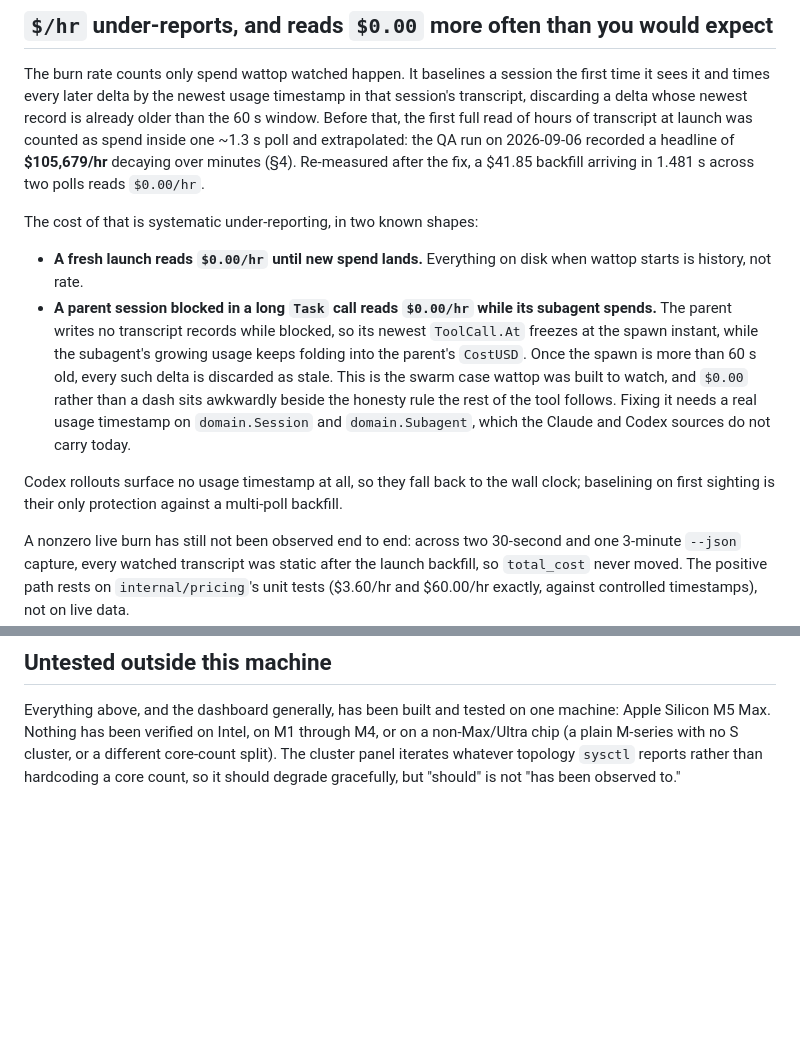
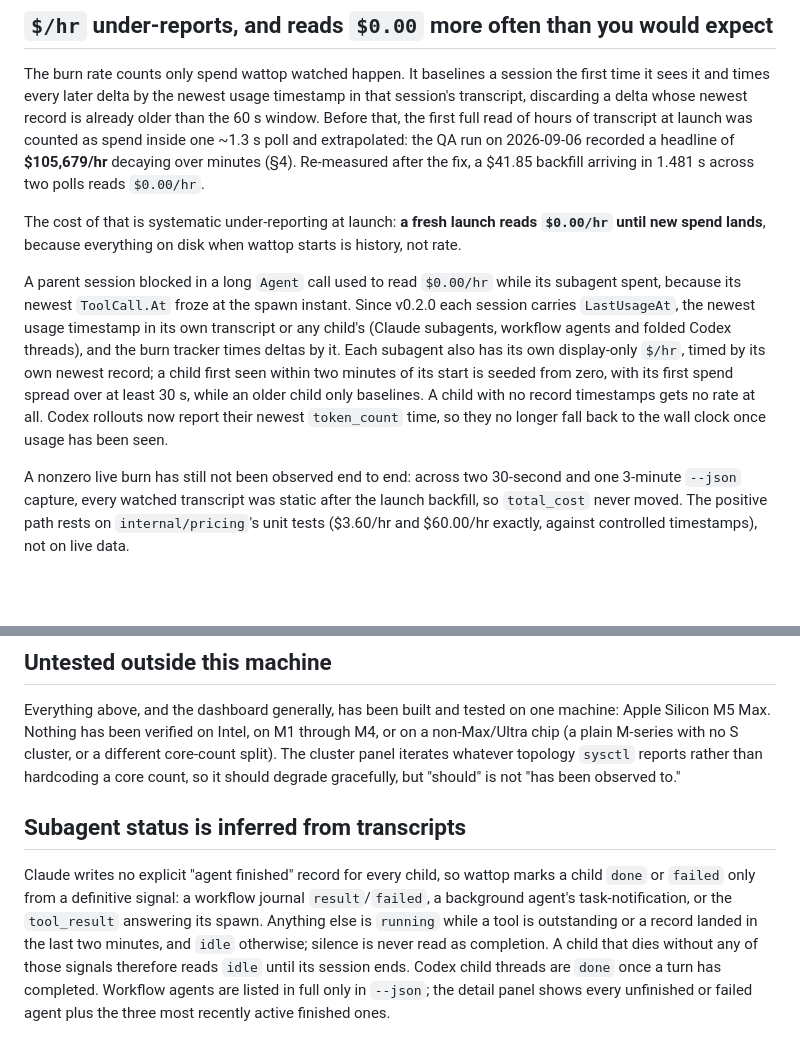
Before and after one commit to jasonm4130/wattop, a Markdown page: docs/limitations.md, 2 parts joined by grey strips. Drawn GitHub-style; blank space fills up the shorter version.

```diff
--- a/docs/limitations.md
+++ b/docs/limitations.md
@@ -183,24 +183,21 @@ full read of hours of transcript at launch was counted as spend inside one
 of **$105,679/hr** decaying over minutes (§4). Re-measured after the fix, a
 $41.85 backfill arriving in 1.481 s across two polls reads `$0.00/hr`.
 
-The cost of that is systematic under-reporting, in two known shapes:
+The cost of that is systematic under-reporting at launch: **a fresh launch
+reads `$0.00/hr` until new spend lands**, because everything on disk when
+wattop starts is history, not rate.
 
-- **A fresh launch reads `$0.00/hr` until new spend lands.** Everything on
-  disk when wattop starts is history, not rate.
-- **A parent session blocked in a long `Task` call reads `$0.00/hr` while
-  its subagent spends.** The parent writes no transcript records while
-  blocked, so its newest `ToolCall.At` freezes at the spawn instant, while
-  the subagent's growing usage keeps folding into the parent's `CostUSD`.
-  Once the spawn is more than 60 s old, every such delta is discarded as
-  stale. This is the swarm case wattop was built to watch, and `$0.00`
-  rather than a dash sits awkwardly beside the honesty rule the rest of the
-  tool follows. Fixing it needs a real usage timestamp on `domain.Session`
-  and `domain.Subagent`, which the Claude and Codex sources do not carry
-  today.
-
-Codex rollouts surface no usage timestamp at all, so they fall back to the
-wall clock; baselining on first sighting is their only protection against a
-multi-poll backfill.
+A parent session blocked in a long `Agent` call used to read `$0.00/hr` while
+its subagent spent, because its newest `ToolCall.At` froze at the spawn
+instant. Since v0.2.0 each session carries `LastUsageAt`, the newest usage
+timestamp in its own transcript or any child's (Claude subagents, workflow
+agents and folded Codex threads), and the burn tracker times deltas by it. Each
+subagent also has its own display-only `$/hr`, timed by its own newest record;
+a child first seen within two minutes of its start is seeded from zero, with
+its first spend spread over at least 30 s, while an older child only
+baselines. A child with no record timestamps gets no rate at all. Codex
+rollouts now report their newest `token_count` time, so they no longer fall
+back to the wall clock once usage has been seen.
 
 A nonzero live burn has still not been observed end to end: across two
 30-second and one 3-minute `--json` capture, every watched transcript was
@@ -306,3 +303,16 @@ on M1 through M4, or on a non-Max/Ultra chip (a plain M-series with no S
 cluster, or a different core-count split). The cluster panel iterates
 whatever topology `sysctl` reports rather than hardcoding a core count, so
 it should degrade gracefully, but "should" is not "has been observed to."
+
+## Subagent status is inferred from transcripts
+
+Claude writes no explicit "agent finished" record for every child, so wattop
+marks a child `done` or `failed` only from a definitive signal: a workflow
+journal `result`/`failed`, a background agent's task-notification, or the
+`tool_result` answering its spawn. Anything else is `running` while a tool is
+outstanding or a record landed in the last two minutes, and `idle` otherwise;
+silence is never read as completion. A child that dies without any of those
+signals therefore reads `idle` until its session ends. Codex child threads are
+`done` once a turn has completed. Workflow agents are listed in full only in
+`--json`; the detail panel shows every unfinished or failed agent plus the
+three most recently active finished ones.
```
Also changed, not shown: README.md (+8 -0 lines).
